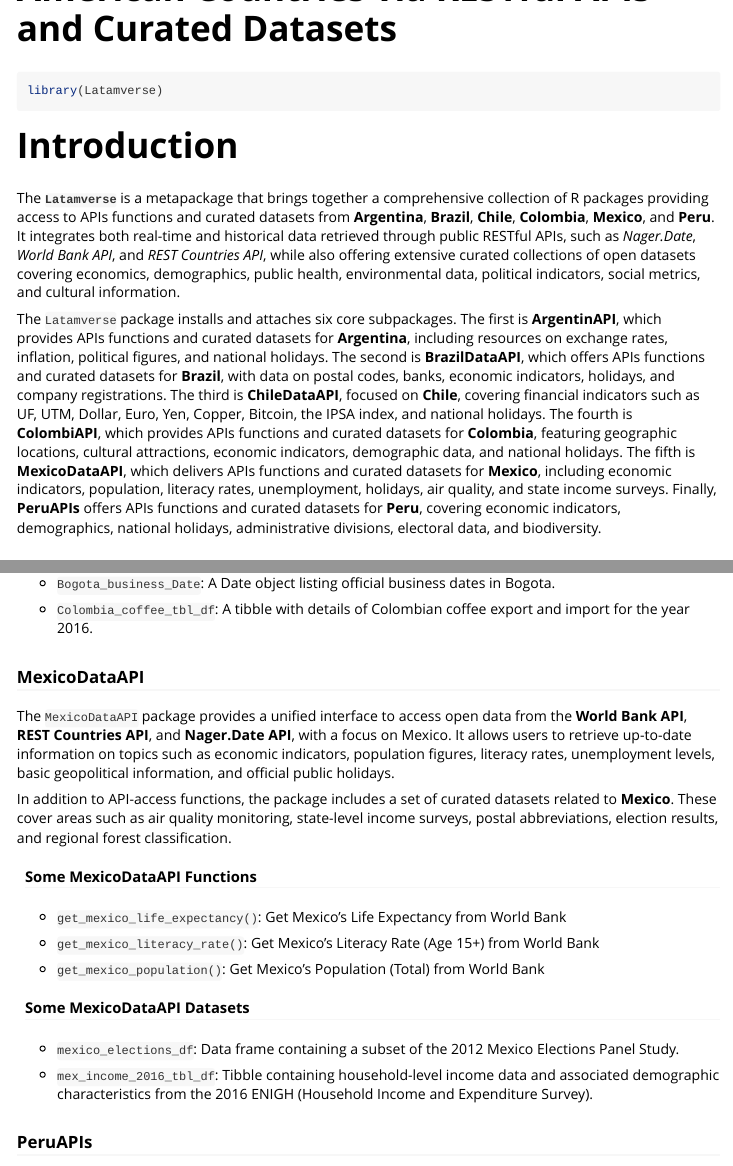
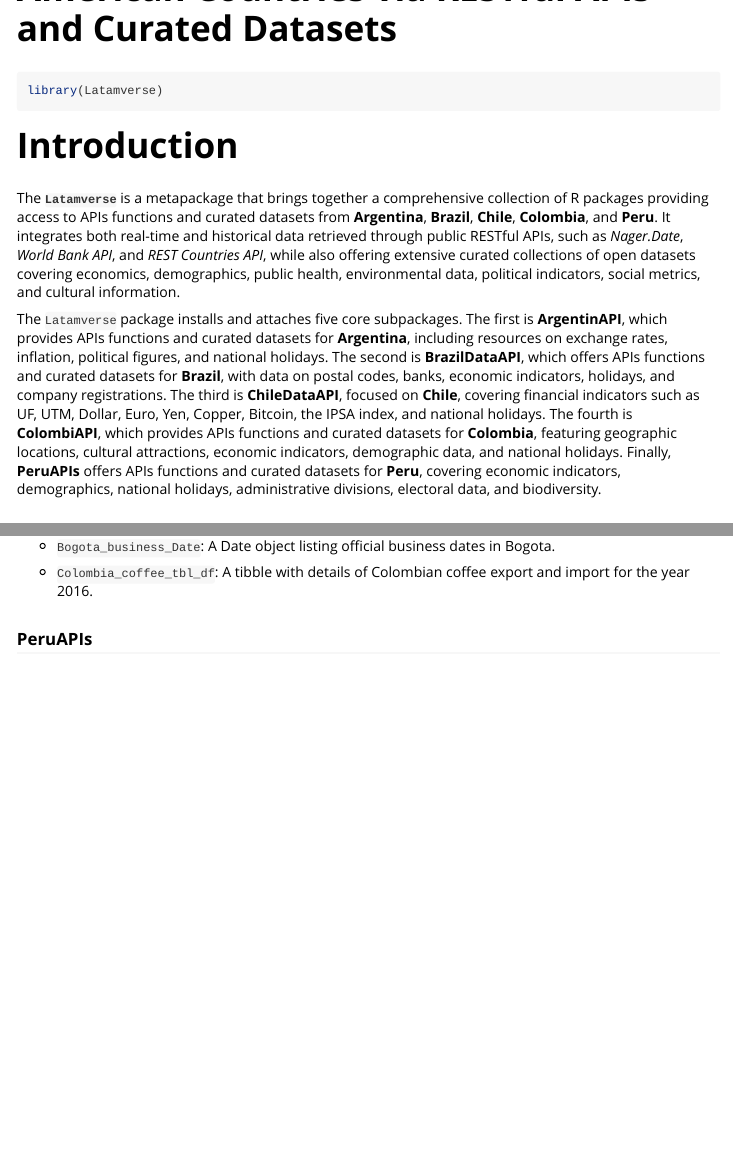
Before and after one commit to lightbluetitan/latamverse, an R Markdown document (vignettes/Latamverse_vignette.Rmd): the page in a window 1100 px wide, from 80 px down, and a second part further down, joined at a grey line. Rendered offline with R 4.5, knitr and Pandoc, with nearby package versions.

Commit message:
MexicoDataAPI pkg was removed - updated related files

```diff
--- a/R/latamverse.R
+++ b/R/latamverse.R
@@ -38,7 +38,6 @@
     "BrazilDataAPI",
     "ChileDataAPI",
     "ColombiAPI",
-    "MexicoDataAPI",
     "PeruAPIs"
   )
 
@@ -63,7 +62,6 @@
     "BrazilDataAPI",
     "ChileDataAPI",
     "ColombiAPI",
-    "MexicoDataAPI",
     "PeruAPIs"
   )
 
--- a/vignettes/Latamverse_vignette.Rmd
+++ b/vignettes/Latamverse_vignette.Rmd
@@ -20,9 +20,9 @@
 
 # Introduction
 
-The **`Latamverse`** is a metapackage that brings together a comprehensive collection of R packages providing access to APIs functions and curated datasets from **Argentina**, **Brazil**, **Chile**, **Colombia**, **Mexico**, and **Peru**. It integrates both real-time and historical data retrieved through public RESTful APIs, such as *Nager.Date*, *World Bank API*, and *REST Countries API*, while also offering extensive curated collections of open datasets covering economics, demographics, public health, environmental data, political indicators, social metrics, and cultural information.
+The **`Latamverse`** is a metapackage that brings together a comprehensive collection of R packages providing access to APIs functions and curated datasets from **Argentina**, **Brazil**, **Chile**, **Colombia**, and **Peru**. It integrates both real-time and historical data retrieved through public RESTful APIs, such as *Nager.Date*, *World Bank API*, and *REST Countries API*, while also offering extensive curated collections of open datasets covering economics, demographics, public health, environmental data, political indicators, social metrics, and cultural information.
 
-The `Latamverse` package installs and attaches six core subpackages. The first is **ArgentinAPI**, which provides APIs functions and curated datasets for **Argentina**, including resources on exchange rates, inflation, political figures, and national holidays. The second is **BrazilDataAPI**, which offers APIs functions and curated datasets for **Brazil**, with data on postal codes, banks, economic indicators, holidays, and company registrations. The third is **ChileDataAPI**, focused on **Chile**, covering financial indicators such as UF, UTM, Dollar, Euro, Yen, Copper, Bitcoin, the IPSA index, and national holidays. The fourth is **ColombiAPI**, which provides APIs functions and curated datasets for **Colombia**, featuring geographic locations, cultural attractions, economic indicators, demographic data, and national holidays. The fifth is **MexicoDataAPI**, which delivers APIs functions and curated datasets for **Mexico**, including economic indicators, population, literacy rates, unemployment, holidays, air quality, and state income surveys. Finally, **PeruAPIs** offers APIs functions and curated datasets for **Peru**, covering economic indicators, demographics, national holidays, administrative divisions, electoral data, and biodiversity.
+The `Latamverse` package installs and attaches five core subpackages. The first is **ArgentinAPI**, which provides APIs functions and curated datasets for **Argentina**, including resources on exchange rates, inflation, political figures, and national holidays. The second is **BrazilDataAPI**, which offers APIs functions and curated datasets for **Brazil**, with data on postal codes, banks, economic indicators, holidays, and company registrations. The third is **ChileDataAPI**, focused on **Chile**, covering financial indicators such as UF, UTM, Dollar, Euro, Yen, Copper, Bitcoin, the IPSA index, and national holidays. The fourth is **ColombiAPI**, which provides APIs functions and curated datasets for **Colombia**, featuring geographic locations, cultural attractions, economic indicators, demographic data, and national holidays. Finally, **PeruAPIs** offers APIs functions and curated datasets for **Peru**, covering economic indicators, demographics, national holidays, administrative divisions, electoral data, and biodiversity.
 
 ## Installation
 
@@ -188,27 +186,6 @@
 - `Colombia_coffee_tbl_df`: A tibble with details of Colombian coffee export and import for the year 2016.
 
 
-### MexicoDataAPI
-
-The `MexicoDataAPI` package provides a unified interface to access open data from the **World Bank API**, **REST Countries API**, and **Nager.Date API**, with a focus on Mexico. It allows users to retrieve up-to-date information on topics such as economic indicators, population figures, literacy rates, unemployment levels, basic geopolitical information, and official public holidays.
-
-In addition to API-access functions, the package includes a set of curated datasets related to **Mexico**. These cover areas such as air quality monitoring, state-level income surveys, postal abbreviations, election results, and regional forest classification.
-
-#### Some MexicoDataAPI Functions
-
-- `get_mexico_life_expectancy()`: Get Mexico's Life Expectancy from World Bank
-
-- `get_mexico_literacy_rate()`: Get Mexico's Literacy Rate (Age 15+) from World Bank
-
-- `get_mexico_population()`: Get Mexico's Population (Total) from World Bank
-
-#### Some MexicoDataAPI Datasets
-
-- `mexico_elections_df`: Data frame containing a subset of the 2012 Mexico Elections Panel Study.
-
-- `mex_income_2016_tbl_df`: Tibble containing household-level income data and associated demographic characteristics from the 2016 ENIGH (Household Income and Expenditure Survey).
-
-
 ### PeruAPIs
 
 The `PeruAPIs` package provides a unified interface to access open data from the **World Bank API**, **Nager.Date API**, and the **REST Countries API**, with a focus on **Peru**. It allows users to retrieve up-to-date or historical information on topics such as economic indicators, demographics, national holidays, and key geopolitical details.
```
Also changed, not shown: R/latamverse-package.R (+1 -1 lines), README.md, docs/pkgdown.yml, docs/search.json, inst/licenses/LICENSE.md, R/latamverse.R (2 more changed lines), vignettes/Latamverse_vignette.Rmd (5 more changed lines), 7 other files.
